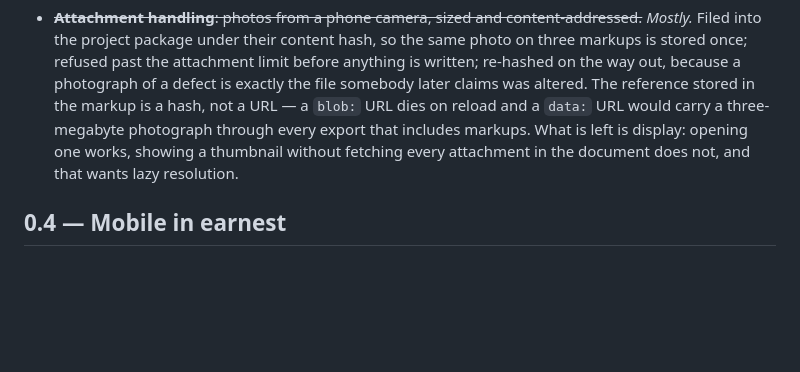
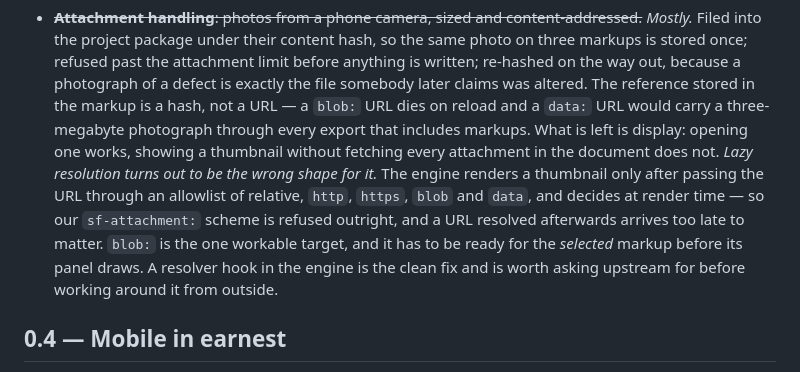
Before and after one commit to ibuilder/SheetForge, a Markdown page: docs/roadmap.md, the part around the change. Rendered like a GitHub page; blank space fills up the shorter version.

Commit message:
Find out why attachment thumbnails do not appear, and correct the plan
The plan recorded here was lazy resolution. That is the wrong shape for the
problem, and reading the engine rather than guessing shows why.

It does render a thumbnail -- but only after passing the attachment URL through
an allowlist that accepts relative, http, https, blob and data, returning null
for anything else and silently skipping the image. Our sf-attachment: scheme is
refused there, and rightly: that allowlist is what stops a javascript: URL
arriving inside a markup record.

So the failure is not "the URL is resolved too late", it is "the scheme is
rejected outright". Lazy resolution would not have fixed it, and building it
would have been effort spent on a diagnosis nobody had checked.

A custom Tauri protocol does not fix it either. On Windows those are served as
http://scheme.localhost/... and would pass the allowlist; on macOS and Linux
they keep the custom scheme and would not. Thumbnails on one platform only is
worse than none, because it looks like a bug rather than a gap.

blob: is the one workable target, and it has to be ready for the selected
markup before its panel draws, since the engine decides at render time. That is
bounded work -- one markup's attachments, not the document's -- but it means
reaching into internals read out of a minified bundle, which is a poor
foundation for something that has to survive an upgrade.

Recorded rather than built. The clean fix is a resolver hook in the engine and
is worth asking upstream for first, alongside the two accessibility defects
already waiting to be reported.

Co-Authored-By: Claude Opus 5 <noreply@anthropic.com>

```diff
--- a/docs/roadmap.md
+++ b/docs/roadmap.md
@@ -323,7 +323,12 @@ than evidence of a house style:
   reference stored in the markup is a hash, not a URL — a `blob:` URL dies on reload and a `data:`
   URL would carry a three-megabyte photograph through every export that includes markups. What is
   left is display: opening one works, showing a thumbnail without fetching every attachment in the
-  document does not, and that wants lazy resolution.
+  document does not. *Lazy resolution turns out to be the wrong shape for it.* The engine renders a
+  thumbnail only after passing the URL through an allowlist of relative, `http`, `https`, `blob` and
+  `data`, and decides at render time — so our `sf-attachment:` scheme is refused outright, and a URL
+  resolved afterwards arrives too late to matter. `blob:` is the one workable target, and it has to be
+  ready for the *selected* markup before its panel draws. A resolver hook in the engine is the clean
+  fix and is worth asking upstream for before working around it from outside.
 
 ## 0.4 — Mobile in earnest
 
```
Also changed, not shown: docs/status.md (+1 -1 lines).
